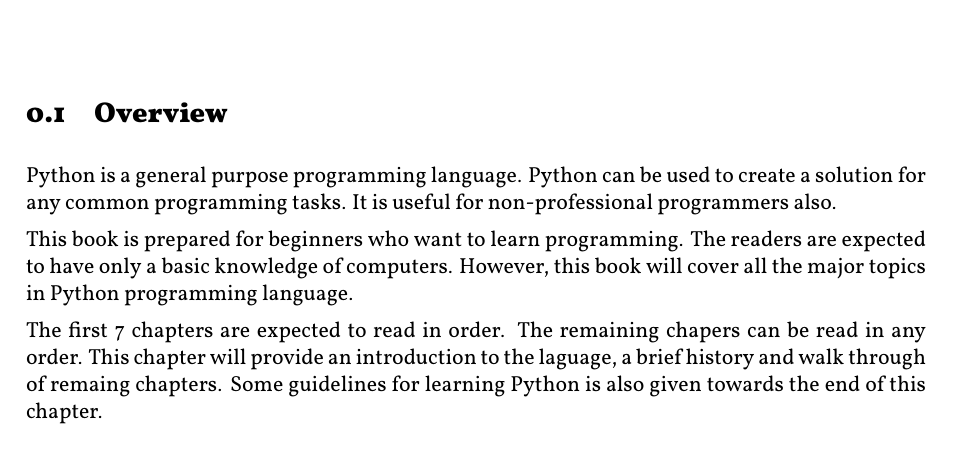
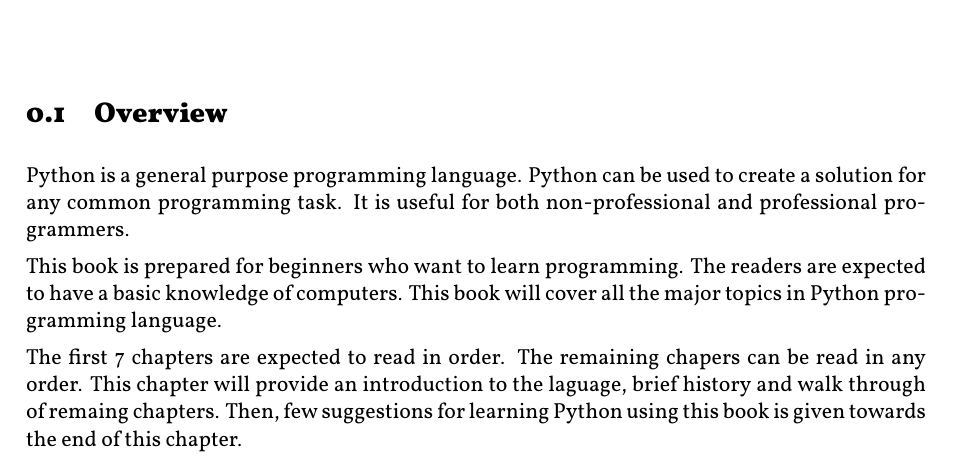
Before and after one commit to baijum/pyguide, a LaTeX book (edition1/pyguide.tex, which reads edition1/introduction.tex): part of page 9 of 14, cut so that both start at the same text. Compiled offline with XeLaTeX.

Commit message:
simplify overview

```diff
--- a/edition1/introduction.tex
+++ b/edition1/introduction.tex
@@ -2,18 +2,18 @@
 \phantomsection
 \addcontentsline{toc}{section}{Introduction}
 \chapter*{Introduction}
+
 \section{Overview}
 Python is a general purpose programming language.  Python can be used
-to create a solution for any common programming tasks.  It is useful
-for non-professional programmers also.
+to create a solution for any common programming task.  It is useful
+for both non-professional and professional programmers.
 
 This book is prepared for beginners who want to learn programming.
-The readers are expected to have only a basic knowledge of computers.
-However, this book will cover all the major topics in Python
-programming language.
+The readers are expected to have a basic knowledge of computers.  This
+book will cover all the major topics in Python programming language.
 
 The first 7 chapters are expected to read in order.  The remaining
-chapers can be read in any order. This chapter will provide an
-introduction to the laguage, a brief history and walk through of
-remaing chapters.  Some guidelines for learning Python is also given
-towards the end of this chapter.
+chapers can be read in any order.  This chapter will provide an
+introduction to the laguage, brief history and walk through of remaing
+chapters.  Then, few suggestions for learning Python using this book
+is given towards the end of this chapter.
```
